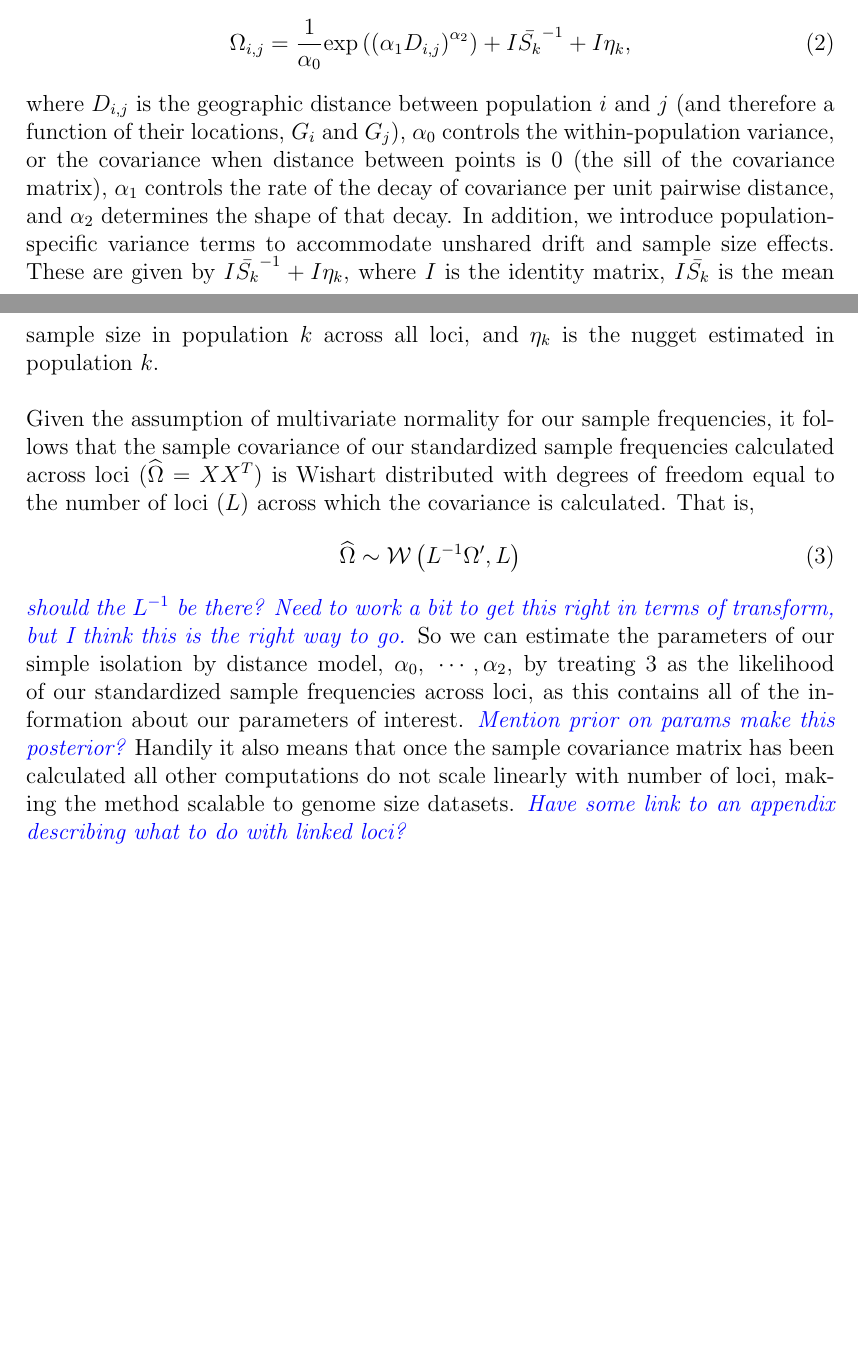
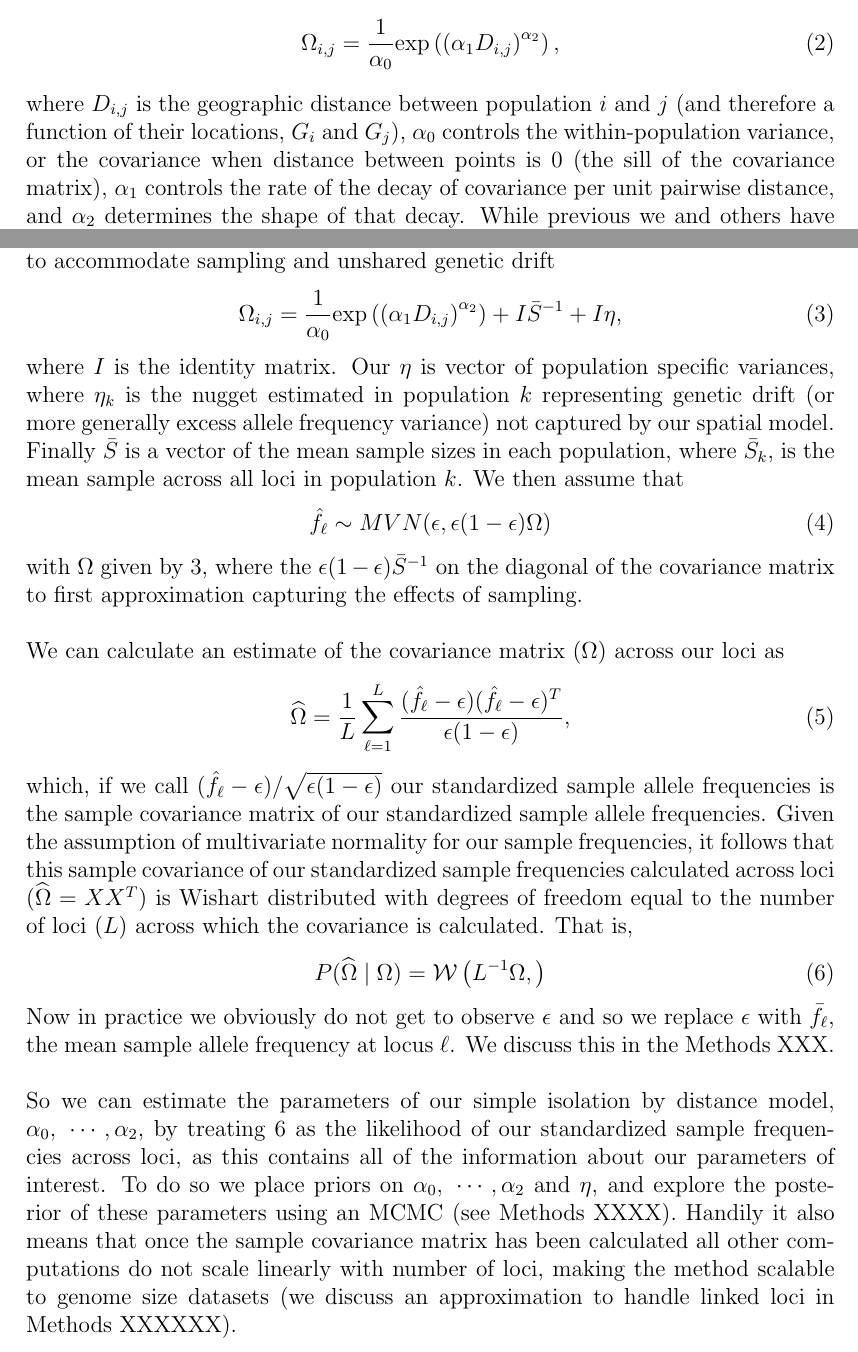
Before and after one commit to gbradburd/spacemix_ms, a LaTeX paper (spacemix.tex): two parts of pages 5 and 6 of 32, joined at a grey line, cut so that both start at the same text, the shorter picture padded with empty space. Compiled offline with pdfLaTeX.

Commit message:
reworked MVN and wishart section

```diff
--- a/spacemix.tex
+++ b/spacemix.tex
@@ -93,16 +93,38 @@ We wish to model the covariance between populations as the result of a spatial p
 \begin{equation}
 \label{eq:spatial_covariance}
-\Omega_{i,j} = \frac{1}{\alpha_0} \text{exp} \left(	\left( \alpha_1D_{i,j} \right)^{\alpha_2} \right) + I\bar{S_k}^{-1} + I\eta_k \text{,}
+\Omega_{i,j} = \frac{1}{\alpha_0} \text{exp} \left(	\left( \alpha_1D_{i,j} \right)^{\alpha_2} \right) \text{,}
 \end{equation}
-where $D_{i,j}$ is the geographic distance between population $i$ and $j$ (and therefore a function of their locations, $G_i$ and $G_j$), $\alpha_0$ controls the within-population variance, or the covariance when distance between points is 0 (the sill of the covariance matrix),  $\alpha_1$ controls the rate of the decay of covariance per unit pairwise distance, and $\alpha_2$ determines the shape of that decay.  In addition, we introduce population-specific variance terms to accommodate unshared drift and sample size effects.  These are given by $I\bar{S_k}^{-1} + I\eta_k$, where $I$ is the identity matrix, $I\bar{S_k}$ is the mean sample size in population $k$ across all loci, and $\eta_k$ is the nugget estimated in population $k$.
+where $D_{i,j}$ is the geographic distance between population $i$ and $j$ (and therefore a function of their locations, $G_i$ and $G_j$), $\alpha_0$ controls the within-population variance, or the covariance when distance between points is 0 (the sill of the covariance matrix),  $\alpha_1$ controls the rate of the decay of covariance per unit pairwise distance, and $\alpha_2$ determines the shape of that decay. While previous we and others have then used a logit link function combined with binomial sampling to represent the sample frequencies \citep{Wasser, Bradburd} here we chose to treat out sample frequencies $\hat{f}_{\ell}$ across populations as mutivariate normal \citep[]{Treemix}. To accomodate the effect of finite sample size
+ we introduce \gc{``nuggets'' of population-specific variance terms, on the diagonal,} to accommodate sampling and unshared genetic drift
+\begin{equation}
+\label{eq:spatial_covariance2}
+\Omega_{i,j} = \frac{1}{\alpha_0} \text{exp} \left(	\left( \alpha_1D_{i,j} \right)^{\alpha_2} \right) + I\bar{S}^{-1} + I\eta \text{,}
+\end{equation}
+where $I$ is the identity matrix. Our $\eta$ is vector of population specific variances, where $\eta_k$ is the nugget estimated in population $k$ representing genetic drift (or more generally excess allele frequency variance) not captured by our spatial model. Finally $\bar{S}$ is a vector of the mean sample sizes in each population, where $\bar{S}_k$, is the mean sample across all loci in population $k$.  We then assume that
+\begin{equation}
+\hat{f}_{\ell} \sim MVN(\epsilon, \epsilon (1-\epsilon)\Omega)
+\end{equation}
+with $\Omega$ given by \ref{eq:spatial_covariance2},  where the $\epsilon(1-\epsilon)  \bar{S}^{-1}$ on the diagonal of the covariance matrix to first approximation capturing the effects of sampling.
 
-Given the assumption of multivariate normality for our sample frequencies, it follows that the sample covariance of our standardized sample frequencies calculated across loci ($\widehat{\Omega} = X X^T$)  is Wishart distributed with degrees of freedom equal to the number of loci ($L$) across which the covariance is calculated.
+We can calculate an estimate of the covariance matrix ($\Omega$) across our loci as
+\begin{equation}
+\widehat{\Omega} = \frac{1}{L} \sum_{\ell=1}^{L} \frac{(\hat{f}_{\ell}  - \epsilon) (\hat{f}_{\ell}  - \epsilon)^T}{\epsilon(1-\epsilon)} \text{,}
+\end{equation}
+which, if we call $(\hat{f}_{\ell}  - \epsilon)/\sqrt{\epsilon(1-\epsilon)}$ our standardized sample allele frequencies is the sample covariance matrix of our  standardized sample allele frequencies.
+Given the assumption of multivariate normality for our sample frequencies, it follows that this sample covariance of our standardized sample frequencies calculated across loci ($\widehat{\Omega} = X X^T$)  is Wishart distributed with degrees of freedom equal to the number of loci ($L$) across which the covariance is calculated.
 That is,
 \begin{equation}
 \label{eq:wishart_dist}
-\widehat{\Omega} \sim \mathcal{W}\left( L^{-1} \Omega^{\prime}, L	\right)
+P(\widehat{\Omega} \mid \Omega) = \mathcal{W}\left( L^{-1} \Omega, \right)
 \end{equation}
-\gc{should the $L^{-1}$ be there? Need to work a bit to get this right in terms of transform, but I think this is the right way to go.} So we can estimate the parameters of our simple isolation by distance model, $\alpha_0,~\cdots, \alpha_2$, by treating \ref{eq:wishart_dist} as the likelihood of our standardized sample frequencies across loci, as this contains all of the information about our parameters of interest. \gc{Mention prior on params make this posterior?} Handily it also means that once the sample covariance matrix has been calculated all other computations do not scale linearly with number of loci, making the method scalable to genome size datasets. \gc{Have some link to an appendix describing what to do with linked loci?}
+Now in practice we obviously do not get to observe $\epsilon$ and so we replace $\epsilon$ with $\bar{f}_{\ell}$, the mean sample allele frequency at locus  $\ell$. We discuss this in the Methods XXX.
+
+% These are given by $I\bar{S_k}^{-1} + I\eta_k$, where $I$ is the identity matrix, $I\bar{S_k}$ is the mean sample size in population $k$ across all loci, and.
+
+%Given the assumption of multivariate normality for our sample frequencies, it follows that the sample covariance of our standardized sample frequencies calculated across loci ($\widehat{\Omega} = X X^T$)  is Wishart distributed with degrees of freedom equal to the number of loci ($L$) across which the covariance is calculated.
+So we can estimate the parameters of our simple isolation by distance model, $\alpha_0,~\cdots, \alpha_2$, by treating \ref{eq:wishart_dist} as the likelihood of our standardized sample frequencies across loci, as this contains all of the information about our parameters of interest. To do so we place priors on $\alpha_0,~\cdots, \alpha_2$ and $\eta$, and explore the posterior of these parameters using an MCMC (see Methods XXXX). Handily it also means that once the sample covariance matrix has been calculated all other computations do not scale linearly with number of loci, making the method scalable to genome size datasets (we discuss an approximation to handle linked loci in Methods XXXXXX).
+
+%\gc{Have some link to an appendix describing what to do with linked loci?}
 
 %%%%%%%%% %%%%%%%%%
 \paragraph{Accommodating non-equilibrium processes}
```
Also changed, not shown: spacemix.tex (2 more changed lines).
